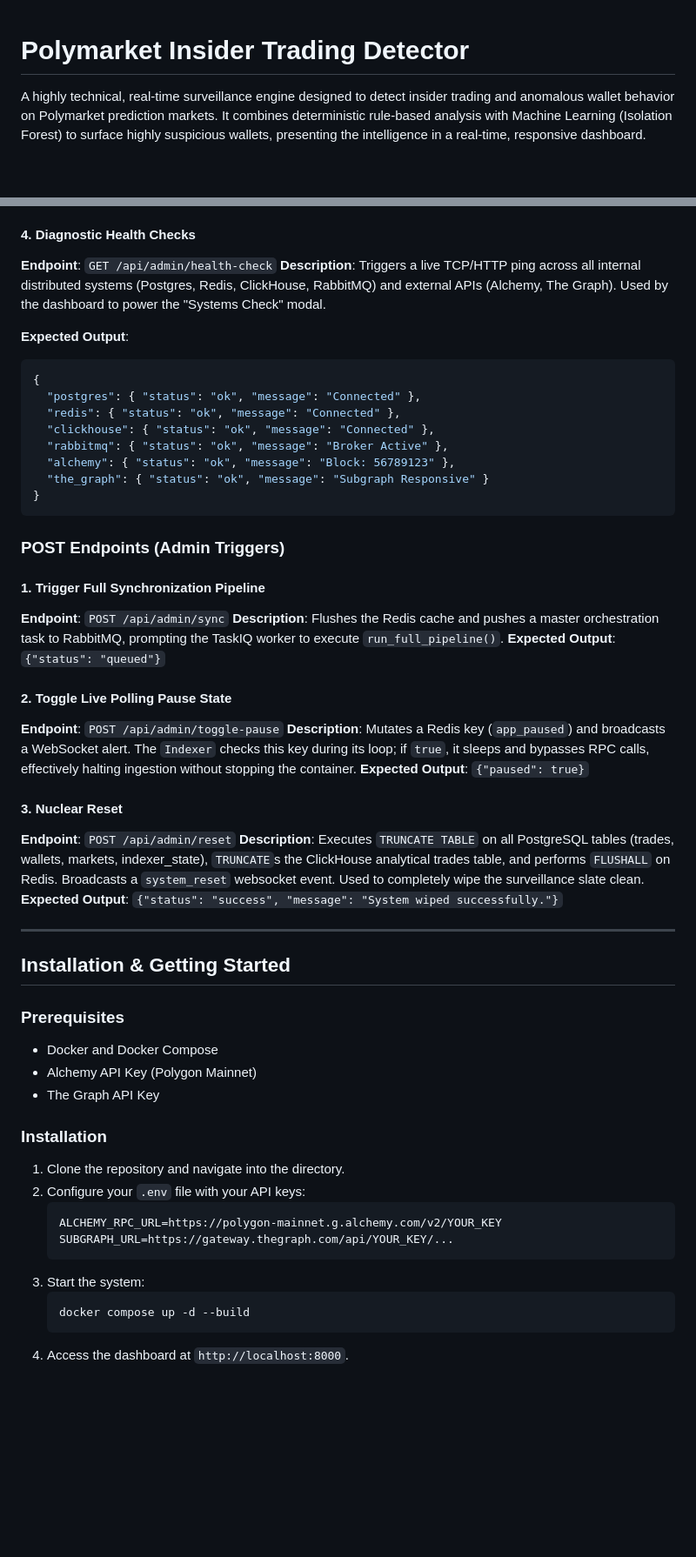
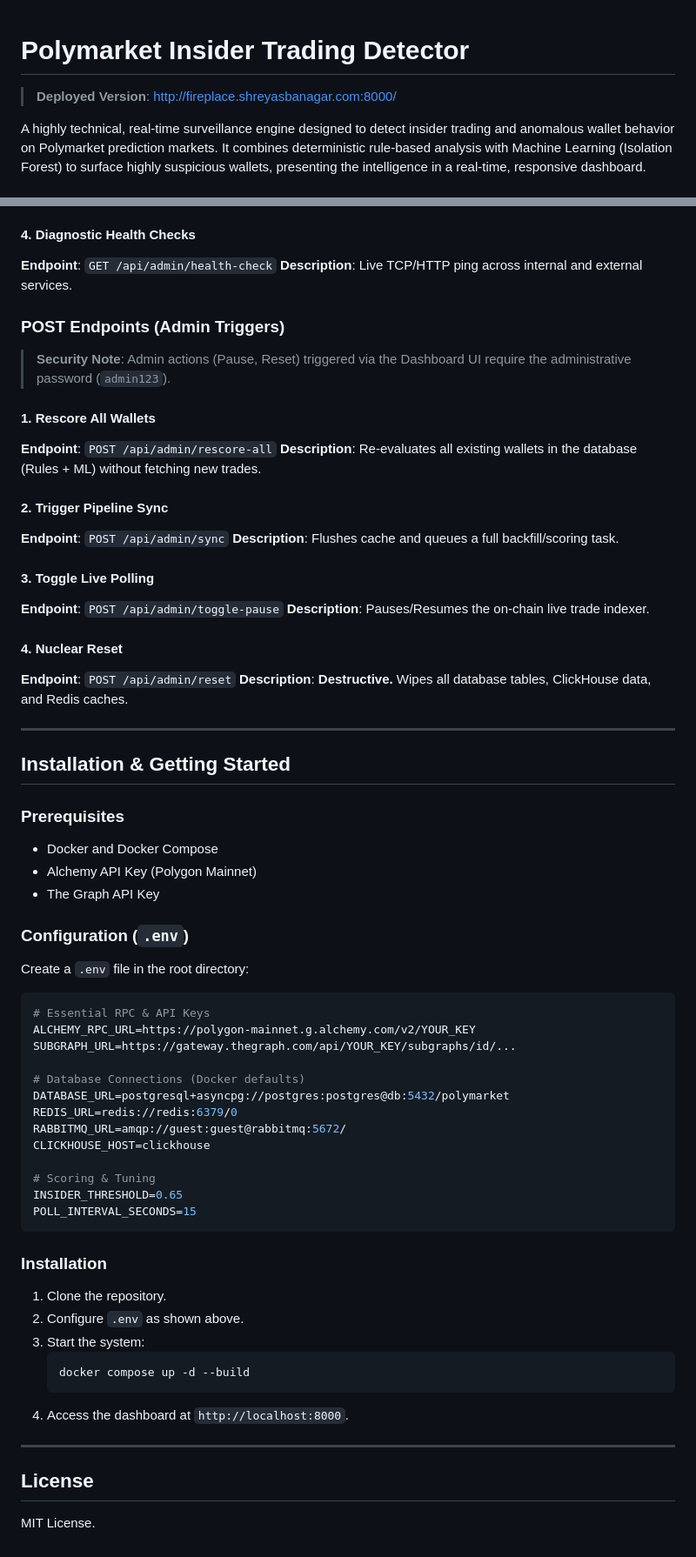
Before and after one commit to shreyasbgr/polymarket-insider-trading-detector, a Markdown page: README.md, 2 parts joined by grey strips. Shown at 87% size. Drawn GitHub-style; blank space fills up the shorter version.

````diff
--- a/README.md
+++ b/README.md
@@ -1,4 +1,6 @@
 # Polymarket Insider Trading Detector
+
+> **Deployed Version**: [http://fireplace.shreyasbanagar.com:8000/](http://fireplace.shreyasbanagar.com:8000/)
 
 A highly technical, real-time surveillance engine designed to detect insider trading and anomalous wallet behavior on Polymarket prediction markets. It combines deterministic rule-based analysis with Machine Learning (Isolation Forest) to surface highly suspicious wallets, presenting the intelligence in a real-time, responsive dashboard.
 
@@ -234,36 +173,27 @@ The application leverages WebSockets to achieve zero-latency UI updates, negatin
 
 #### 4. Diagnostic Health Checks
 **Endpoint**: `GET /api/admin/health-check`
-**Description**: Triggers a live TCP/HTTP ping across all internal distributed systems (Postgres, Redis, ClickHouse, RabbitMQ) and external APIs (Alchemy, The Graph). Used by the dashboard to power the "Systems Check" modal.
-
-**Expected Output**:
-```json
-{
-  "postgres": { "status": "ok", "message": "Connected" },
-  "redis": { "status": "ok", "message": "Connected" },
-  "clickhouse": { "status": "ok", "message": "Connected" },
-  "rabbitmq": { "status": "ok", "message": "Broker Active" },
-  "alchemy": { "status": "ok", "message": "Block: 56789123" },
-  "the_graph": { "status": "ok", "message": "Subgraph Responsive" }
-}
-```
+**Description**: Live TCP/HTTP ping across internal and external services.
 
 ### POST Endpoints (Admin Triggers)
 
-#### 1. Trigger Full Synchronization Pipeline
+> **Security Note**: Admin actions (Pause, Reset) triggered via the Dashboard UI require the administrative password (`admin123`).
+
+#### 1. Rescore All Wallets
+**Endpoint**: `POST /api/admin/rescore-all`
+**Description**: Re-evaluates all existing wallets in the database (Rules + ML) without fetching new trades.
+
+#### 2. Trigger Pipeline Sync
 **Endpoint**: `POST /api/admin/sync`
-**Description**: Flushes the Redis cache and pushes a master orchestration task to RabbitMQ, prompting the TaskIQ worker to execute `run_full_pipeline()`.
-**Expected Output**: `{"status": "queued"}`
+**Description**: Flushes cache and queues a full backfill/scoring task.
 
-#### 2. Toggle Live Polling Pause State
+#### 3. Toggle Live Polling
 **Endpoint**: `POST /api/admin/toggle-pause`
-**Description**: Mutates a Redis key (`app_paused`) and broadcasts a WebSocket alert. The `Indexer` checks this key during its loop; if `true`, it sleeps and bypasses RPC calls, effectively halting ingestion without stopping the container.
-**Expected Output**: `{"paused": true}`
+**Description**: Pauses/Resumes the on-chain live trade indexer.
 
-#### 3. Nuclear Reset
+#### 4. Nuclear Reset
 **Endpoint**: `POST /api/admin/reset`
-**Description**: Executes `TRUNCATE TABLE` on all PostgreSQL tables (trades, wallets, markets, indexer_state), `TRUNCATE`s the ClickHouse analytical trades table, and performs `FLUSHALL` on Redis. Broadcasts a `system_reset` websocket event. Used to completely wipe the surveillance slate clean.
-**Expected Output**: `{"status": "success", "message": "System wiped successfully."}`
+**Description**: **Destructive.** Wipes all database tables, ClickHouse data, and Redis caches.
 
 ---
 
@@ -274,15 +204,34 @@ The application leverages WebSockets to achieve zero-latency UI updates, negatin
 - Alchemy API Key (Polygon Mainnet)
 - The Graph API Key
 
+### Configuration (`.env`)
+Create a `.env` file in the root directory:
+```env
+# Essential RPC & API Keys
+ALCHEMY_RPC_URL=https://polygon-mainnet.g.alchemy.com/v2/YOUR_KEY
+SUBGRAPH_URL=https://gateway.thegraph.com/api/YOUR_KEY/subgraphs/id/...
+
+# Database Connections (Docker defaults)
+DATABASE_URL=postgresql+asyncpg://postgres:postgres@db:5432/polymarket
+REDIS_URL=redis://redis:6379/0
+RABBITMQ_URL=amqp://guest:guest@rabbitmq:5672/
+CLICKHOUSE_HOST=clickhouse
+
+# Scoring & Tuning
+INSIDER_THRESHOLD=0.65
+POLL_INTERVAL_SECONDS=15
+```
+
 ### Installation
-1. Clone the repository and navigate into the directory.
-2. Configure your `.env` file with your API keys:
-   ```env
-   ALCHEMY_RPC_URL=https://polygon-mainnet.g.alchemy.com/v2/YOUR_KEY
-   SUBGRAPH_URL=https://gateway.thegraph.com/api/YOUR_KEY/...
-   ```
+1. Clone the repository.
+2. Configure `.env` as shown above.
 3. Start the system:
    ```bash
    docker compose up -d --build
    ```
 4. Access the dashboard at `http://localhost:8000`.
+
+---
+
+## License
+MIT License.
````
Also changed, not shown: other parts of README.md (+9 -72 lines).
